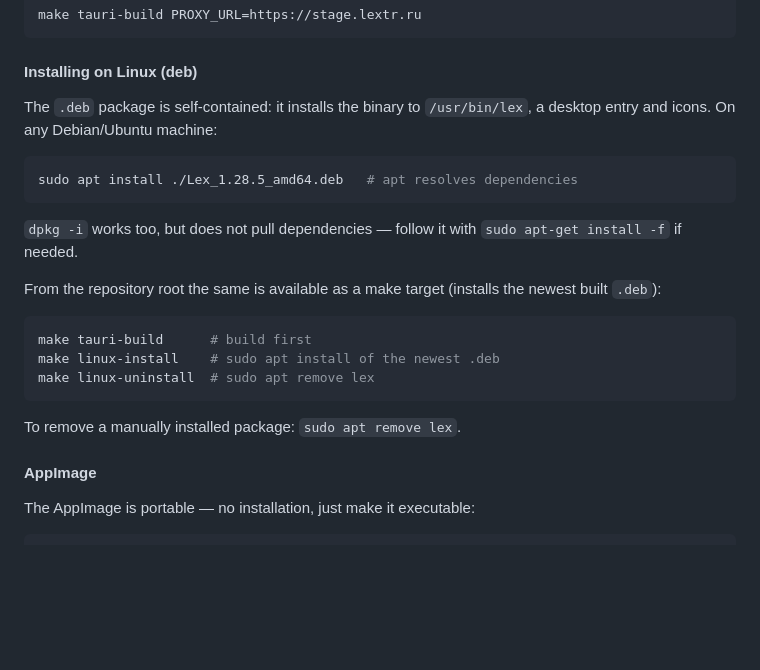
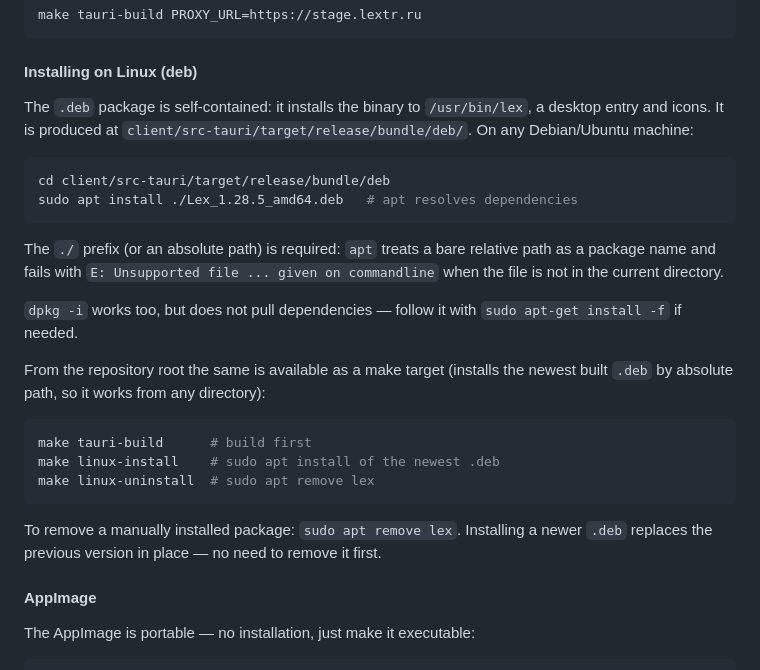
Before and after one commit to Onoiro/lex, a Markdown page: README.md, the part around the change. Rendered like a GitHub page; blank space fills up the shorter version.

Commit message:
docs: clarify deb install path and apt relative-path pitfall
`sudo apt install ./Lex_1.28.5_amd64.deb` fails with "Unsupported file
... given on commandline" when run outside the bundle directory: apt
treats a bare relative path as a package name. Documented the actual
path of the built package, the required ./ prefix (or absolute path)
and the fact that installing a newer .deb replaces the previous
version in place.

No version bump: documentation only.

````diff
--- a/README.md
+++ b/README.md
@@ -230,15 +230,18 @@ make tauri-build PROXY_URL=https://stage.lextr.ru
 
 #### Installing on Linux (deb)
 
-The `.deb` package is self-contained: it installs the binary to `/usr/bin/lex`, a desktop entry and icons. On any Debian/Ubuntu machine:
+The `.deb` package is self-contained: it installs the binary to `/usr/bin/lex`, a desktop entry and icons. It is produced at `client/src-tauri/target/release/bundle/deb/`. On any Debian/Ubuntu machine:
 
 ```bash
+cd client/src-tauri/target/release/bundle/deb
 sudo apt install ./Lex_1.28.5_amd64.deb   # apt resolves dependencies
 ```
 
+The `./` prefix (or an absolute path) is required: `apt` treats a bare relative path as a package name and fails with `E: Unsupported file ... given on commandline` when the file is not in the current directory.
+
 `dpkg -i` works too, but does not pull dependencies — follow it with `sudo apt-get install -f` if needed.
 
-From the repository root the same is available as a make target (installs the newest built `.deb`):
+From the repository root the same is available as a make target (installs the newest built `.deb` by absolute path, so it works from any directory):
 
 ```bash
 make tauri-build      # build first
@@ -246,7 +249,7 @@ make linux-install    # sudo apt install of the newest .deb
 make linux-uninstall  # sudo apt remove lex
 ```
 
-To remove a manually installed package: `sudo apt remove lex`.
+To remove a manually installed package: `sudo apt remove lex`. Installing a newer `.deb` replaces the previous version in place — no need to remove it first.
 
 #### AppImage
 
````
